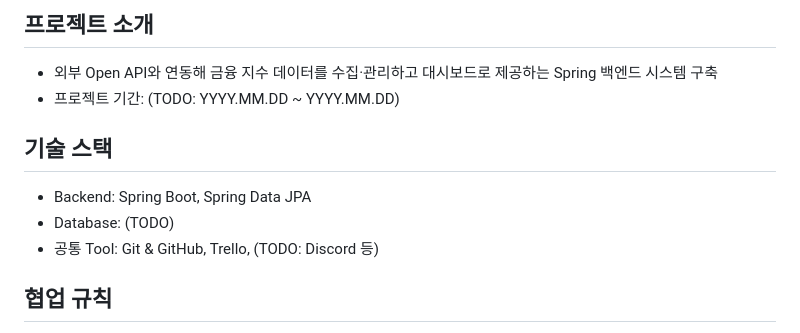
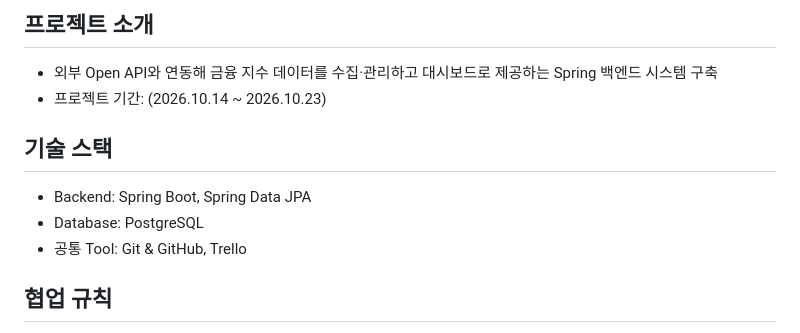
Before and after one commit to ginkorn/sb15-findex-team1, a Markdown page: README.md, the part around the change. GitHub-like rendering.

Commit message:
Revise project duration and tech stack details
Updated project timeline and technology stack in README.

```diff
--- a/README.md
+++ b/README.md
@@ -14,13 +14,13 @@
 ## 프로젝트 소개
 
 - 외부 Open API와 연동해 금융 지수 데이터를 수집·관리하고 대시보드로 제공하는 Spring 백엔드 시스템 구축
-- 프로젝트 기간: (TODO: YYYY.MM.DD ~ YYYY.MM.DD)
+- 프로젝트 기간: (2026.10.14 ~ 2026.10.23)
 
 ## 기술 스택
 
 - Backend: Spring Boot, Spring Data JPA
-- Database: (TODO)
-- 공통 Tool: Git & GitHub, Trello, (TODO: Discord 등)
+- Database: PostgreSQL
+- 공통 Tool: Git & GitHub, Trello
 
 ## 협업 규칙
 
```
